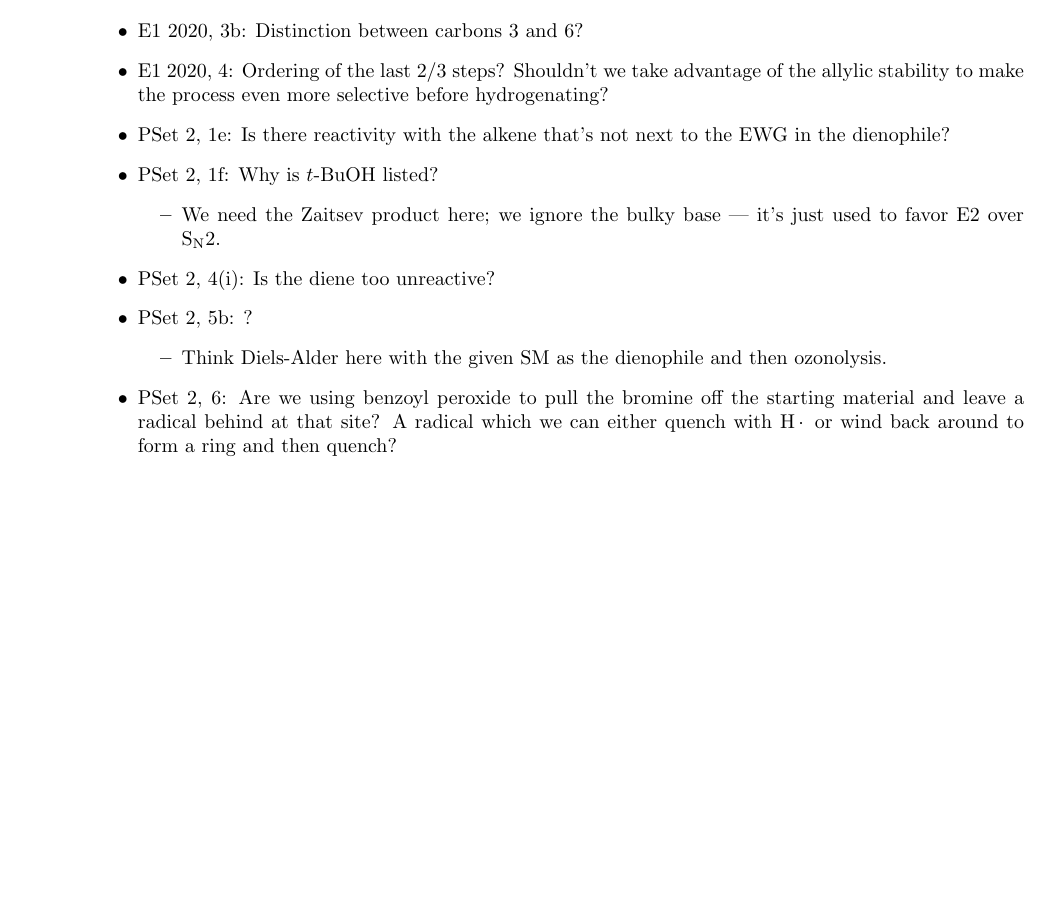
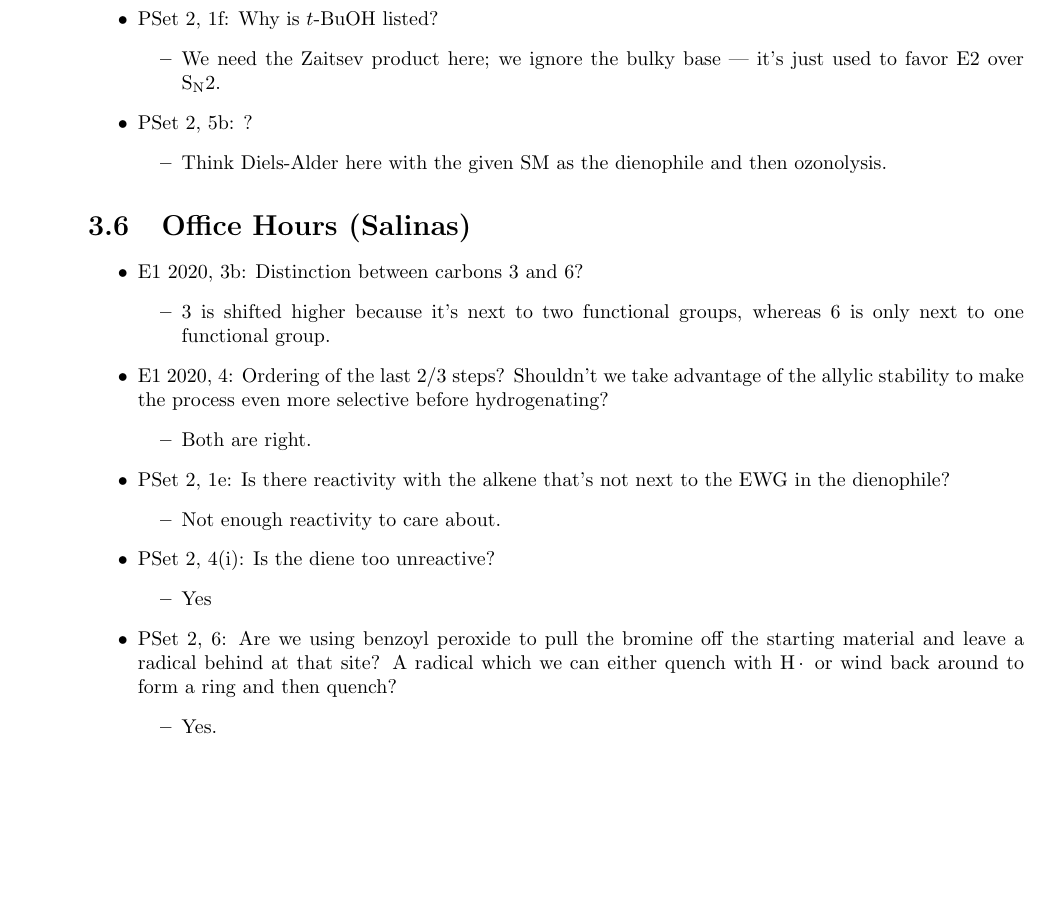
Before and after one commit to shadypuck/CHEM22100Notes, a LaTeX thesis (Notes/notes.tex, which reads Notes/Week3/week3.tex): part of page 29 of 31, cut so that both start at the same text, the shorter picture padded with empty space. The pictures show the PDF file Notes/notes.pdf that the author committed with the source.

Commit message:
TA Office Hours 1

```diff
--- a/Notes/Week3/week3.tex
+++ b/Notes/Week3/week3.tex
@@ -827,19 +827,40 @@
     \begin{itemize}
         \item Even if you have a strong EDG, if sterics prevents your diene from achieving the s-cis conformation, the reaction will be very slow and/or not proceed.
     \end{itemize}
-    \item E1 2020, 3b: Distinction between carbons 3 and 6?
-    \item E1 2020, 4: Ordering of the last 2/3 steps? Shouldn't we take advantage of the allylic stability to make the process even more selective before hydrogenating?
-    \item PSet 2, 1e: Is there reactivity with the alkene that's not next to the EWG in the dienophile?
     \item PSet 2, 1f: Why is $t$-BuOH listed?
     \begin{itemize}
         \item We need the Zaitsev product here; we ignore the bulky base --- it's just used to favor E2 over S\textsubscript{N}2.
     \end{itemize}
-    \item PSet 2, 4(i): Is the diene too unreactive?
     \item PSet 2, 5b: ?
     \begin{itemize}
         \item Think Diels-Alder here with the given SM as the dienophile and then ozonolysis.
     \end{itemize}
+\end{itemize}
+
+
+
+\section{Office Hours (Salinas)}
+\begin{itemize}
+    \item E1 2020, 3b: Distinction between carbons 3 and 6?
+    \begin{itemize}
+        \item 3 is shifted higher because it's next to two functional groups, whereas 6 is only next to one functional group.
+    \end{itemize}
+    \item E1 2020, 4: Ordering of the last 2/3 steps? Shouldn't we take advantage of the allylic stability to make the process even more selective before hydrogenating?
+    \begin{itemize}
+        \item Both are right.
+    \end{itemize}
+    \item PSet 2, 1e: Is there reactivity with the alkene that's not next to the EWG in the dienophile?
+    \begin{itemize}
+        \item Not enough reactivity to care about.
+    \end{itemize}
+    \item PSet 2, 4(i): Is the diene too unreactive?
+    \begin{itemize}
+        \item Yes
+    \end{itemize}
     \item PSet 2, 6: Are we using benzoyl peroxide to pull the bromine off the starting material and leave a radical behind at that site? A radical which we can either quench with \ce{H*} or wind back around to form a ring and then quench?
+    \begin{itemize}
+        \item Yes.
+    \end{itemize}
 \end{itemize}
 
 
```
Also changed, not shown: Notes/Week3/week3.pdf, Notes/notes.pdf.
